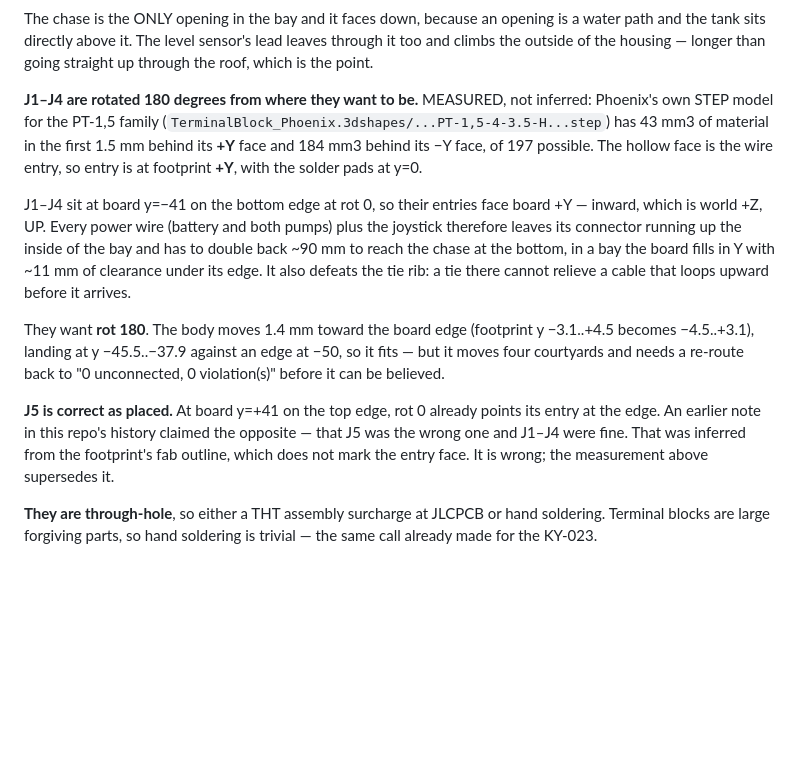
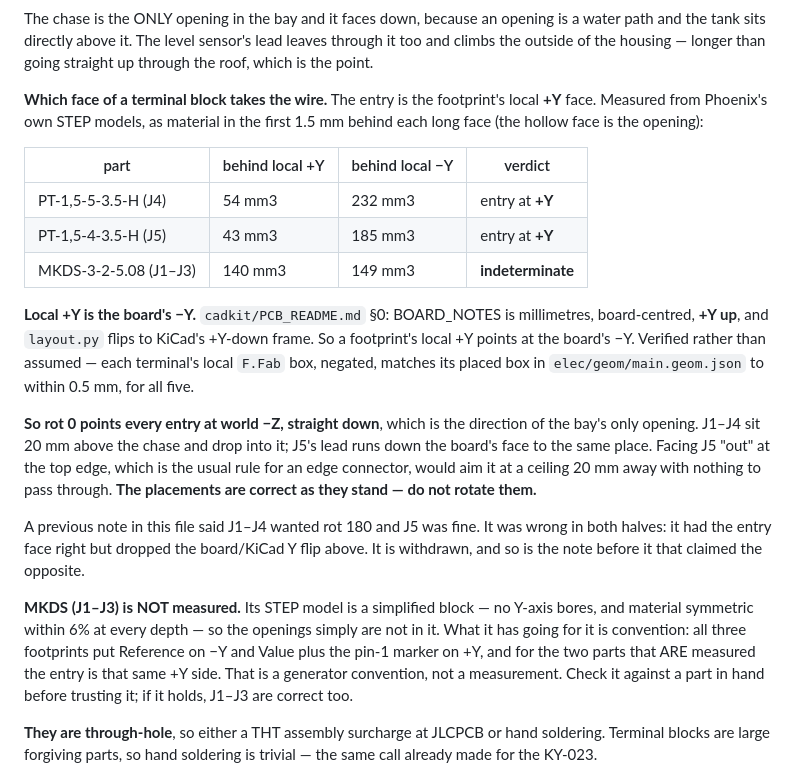
Before and after one commit to gustebeast/watering-backpack, a Markdown page: elec/CIRCUIT.md, the part around the change. GitHub-like rendering; blank space fills up the shorter version.

Commit message:
elec: withdraw the connector-rotation note; the placements were right
Last commit told anyone reading it to rotate J1-J4. That was wrong, and wrong
in the direction that breaks a working board, so it does not get to sit in the
tree.

What it got right: the wire entry is the footprint's local +Y face. That part
is measured, from Phoenix's own STEP models, as material in the first 1.5 mm
behind each long face -- 54 vs 232 mm3 for the PT-1,5-5 and 43 vs 185 for the
PT-1,5-4. The hollow face is the opening.

What it got wrong: local +Y is not the board's +Y. PCB_README section 0 says
BOARD_NOTES is board-centred +Y UP and layout.py flips to KiCad's +Y-down
frame, so a footprint's local +Y points at the board's -Y. I dropped that flip
and read the entries as facing up. They face DOWN.

Which is the direction of the bay's only opening. J1-J4 sit 20 mm above the
cable chase and drop into it; J5's lead runs down the board's face to the same
place. Aiming J5 "out" at the top edge -- the usual rule for an edge connector,
and what I argued for two commits ago -- would point it at a ceiling 20 mm away
with nothing to pass through. rot 0 is correct for all of them.

Verified rather than argued: each terminal's local F.Fab box, negated, matches
its placed box in elec/geom/main.geom.json to within 0.5 mm, 5 of 5.

MKDS (J1-J3) is now recorded as NOT measured, which it never was -- I had
generalised one family's measurement to the other. Its STEP model is a
simplified block with no Y-axis bores and material symmetric within 6% at every
depth, so the openings are not in it. Convention favours +Y there too (all
three footprints put Value and the pin-1 marker on the entry side), but that is
a convention and the file now says so.

Documentation only; no geometry changed, so no rebuild. assembly.step stands at
build #366.

Co-Authored-By: Claude Opus 5 <noreply@anthropic.com>

```diff
--- a/elec/CIRCUIT.md
+++ b/elec/CIRCUIT.md
@@ -164,30 +164,41 @@ a water path and the tank sits directly above it. The level sensor's lead leaves
 through it too and climbs the outside of the housing — longer than going straight
 up through the roof, which is the point.
 
-**J1–J4 are rotated 180 degrees from where they want to be.** MEASURED, not
-inferred: Phoenix's own STEP model for the PT-1,5 family
-(`TerminalBlock_Phoenix.3dshapes/...PT-1,5-4-3.5-H...step`) has 43 mm3 of material
-in the first 1.5 mm behind its **+Y** face and 184 mm3 behind its −Y face, of 197
-possible. The hollow face is the wire entry, so entry is at footprint **+Y**, with
-the solder pads at y=0.
+**Which face of a terminal block takes the wire.** The entry is the footprint's
+local **+Y** face. Measured from Phoenix's own STEP models, as material in the
+first 1.5 mm behind each long face (the hollow face is the opening):
 
-J1–J4 sit at board y=−41 on the bottom edge at rot 0, so their entries face board
-+Y — inward, which is world +Z, UP. Every power wire (battery and both pumps) plus
-the joystick therefore leaves its connector running up the inside of the bay and
-has to double back ~90 mm to reach the chase at the bottom, in a bay the board
-fills in Y with ~11 mm of clearance under its edge. It also defeats the tie rib: a
-tie there cannot relieve a cable that loops upward before it arrives.
+| part | behind local +Y | behind local −Y | verdict |
+|---|---|---|---|
+| PT-1,5-5-3.5-H (J4) | 54 mm3 | 232 mm3 | entry at **+Y** |
+| PT-1,5-4-3.5-H (J5) | 43 mm3 | 185 mm3 | entry at **+Y** |
+| MKDS-3-2-5.08 (J1–J3) | 140 mm3 | 149 mm3 | **indeterminate** |
 
-They want **rot 180**. The body moves 1.4 mm toward the board edge (footprint y
-−3.1..+4.5 becomes −4.5..+3.1), landing at y −45.5..−37.9 against an edge at −50,
-so it fits — but it moves four courtyards and needs a re-route back to "0
-unconnected, 0 violation(s)" before it can be believed.
+**Local +Y is the board's −Y.** `cadkit/PCB_README.md` §0: BOARD_NOTES is
+millimetres, board-centred, **+Y up**, and `layout.py` flips to KiCad's +Y-down
+frame. So a footprint's local +Y points at the board's −Y. Verified rather than
+assumed — each terminal's local `F.Fab` box, negated, matches its placed box in
+`elec/geom/main.geom.json` to within 0.5 mm, for all five.
 
-**J5 is correct as placed.** At board y=+41 on the top edge, rot 0 already points
-its entry at the edge. An earlier note in this repo's history claimed the opposite
-— that J5 was the wrong one and J1–J4 were fine. That was inferred from the
-footprint's fab outline, which does not mark the entry face. It is wrong; the
-measurement above supersedes it.
+**So rot 0 points every entry at world −Z, straight down**, which is the
+direction of the bay's only opening. J1–J4 sit 20 mm above the chase and drop
+into it; J5's lead runs down the board's face to the same place. Facing J5 "out"
+at the top edge, which is the usual rule for an edge connector, would aim it at
+a ceiling 20 mm away with nothing to pass through. **The placements are correct
+as they stand — do not rotate them.**
+
+A previous note in this file said J1–J4 wanted rot 180 and J5 was fine. It was
+wrong in both halves: it had the entry face right but dropped the board/KiCad Y
+flip above. It is withdrawn, and so is the note before it that claimed the
+opposite.
+
+**MKDS (J1–J3) is NOT measured.** Its STEP model is a simplified block — no
+Y-axis bores, and material symmetric within 6% at every depth — so the openings
+simply are not in it. What it has going for it is convention: all three
+footprints put Reference on −Y and Value plus the pin-1 marker on +Y, and for
+the two parts that ARE measured the entry is that same +Y side. That is a
+generator convention, not a measurement. Check it against a part in hand before
+trusting it; if it holds, J1–J3 are correct too.
 
 **They are through-hole**, so either a THT assembly surcharge at JLCPCB or hand
 soldering. Terminal blocks are large forgiving parts, so hand soldering is trivial
```
